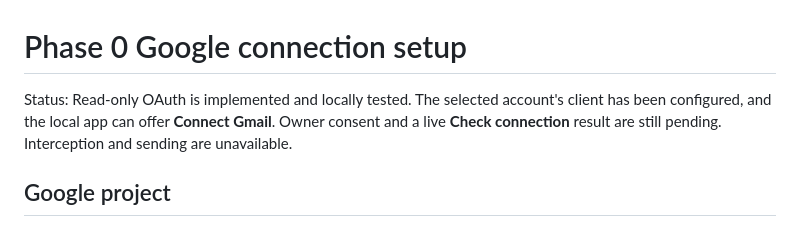
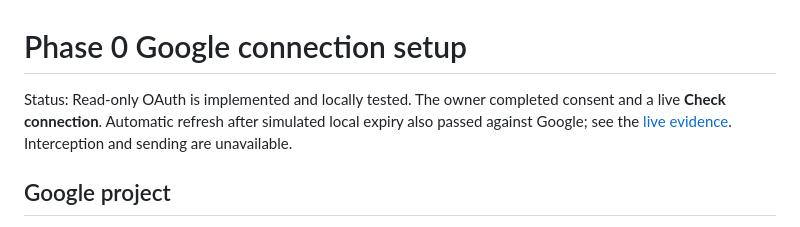
Before and after one commit to robertguss/email-sucks, a Markdown page: docs/phase-0-test-account-setup.md, the part around the change. GitHub-like rendering.

```diff
--- a/docs/phase-0-test-account-setup.md
+++ b/docs/phase-0-test-account-setup.md
@@ -1,6 +1,6 @@
 # Phase 0 Google connection setup
 
-Status: Read-only OAuth is implemented and locally tested. The selected account's client has been configured, and the local app can offer **Connect Gmail**. Owner consent and a live **Check connection** result are still pending. Interception and sending are unavailable.
+Status: Read-only OAuth is implemented and locally tested. The owner completed consent and a live **Check connection**. Automatic refresh after simulated local expiry also passed against Google; see the [live evidence](evidence/phase-0/2026-09-04-google-connection.md). Interception and sending are unavailable.
 
 ## Google project
 
```
Also changed, not shown: docs/phase-0-gmail-reliability-proof.md (+1 -1 lines), 1 other file.
